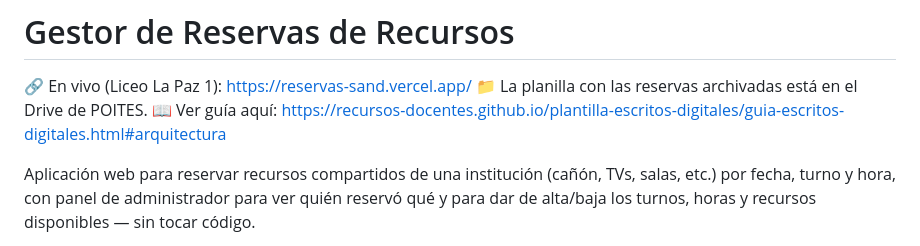
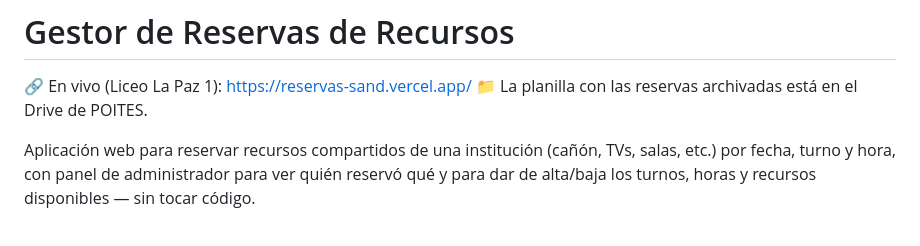
Before and after one commit to LiceoLaPaz1/reservas, a Markdown page: README.md, the part around the change. Drawn GitHub-style.

Commit message:
Revert "Agregar enlace a la guia en el README"
This reverts commit 97c4a94fccbd86d9e2c3063408e87691822363db.

```diff
--- a/README.md
+++ b/README.md
@@ -2,7 +2,6 @@
 
 🔗 En vivo (Liceo La Paz 1): https://reservas-sand.vercel.app/
 📁 La planilla con las reservas archivadas está en el Drive de POITES.
-📖 Ver guía aquí: https://recursos-docentes.github.io/plantilla-escritos-digitales/guia-escritos-digitales.html#arquitectura
 
 Aplicación web para reservar recursos compartidos de una institución (cañón,
 TVs, salas, etc.) por fecha, turno y hora, con panel de administrador para
```
